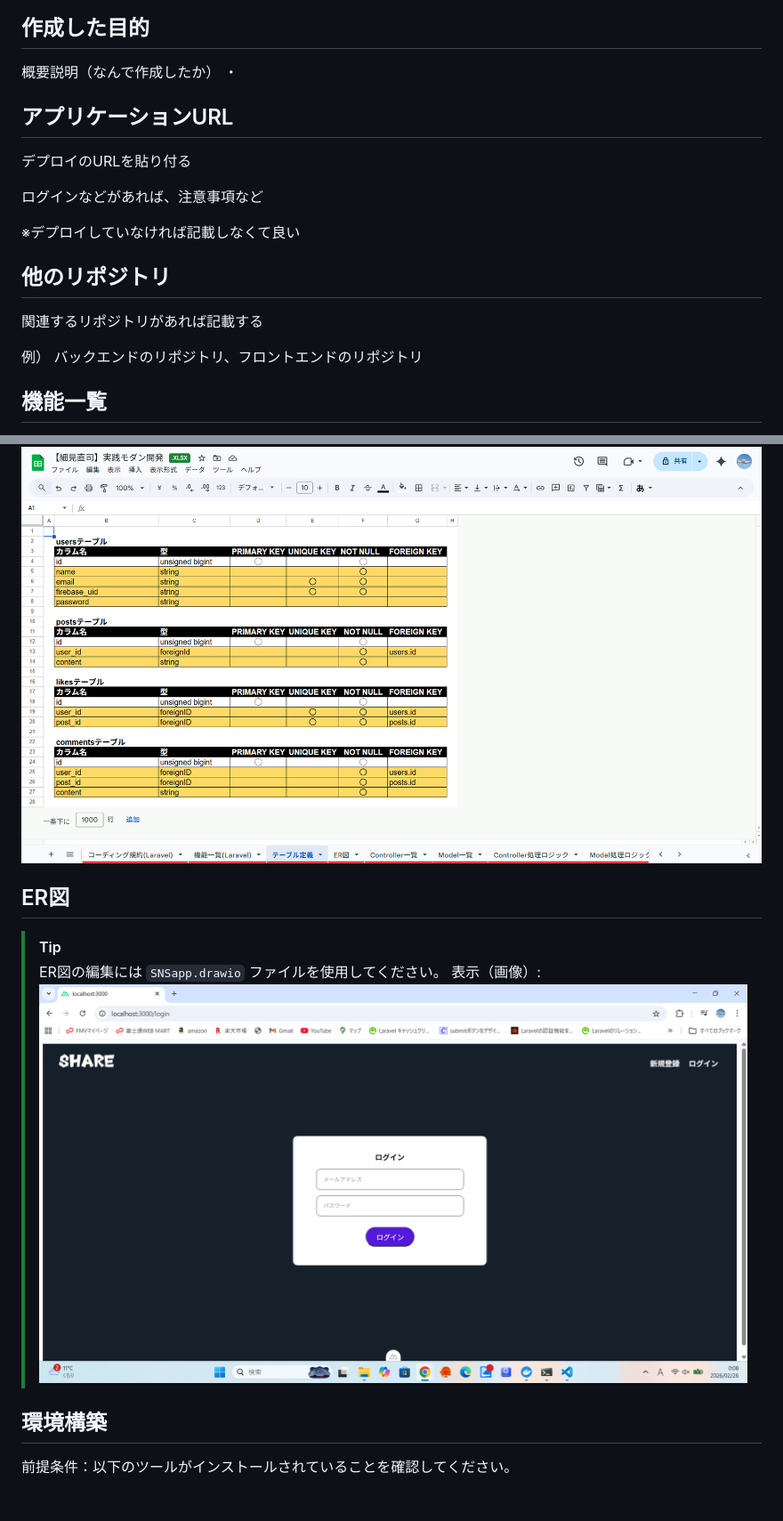
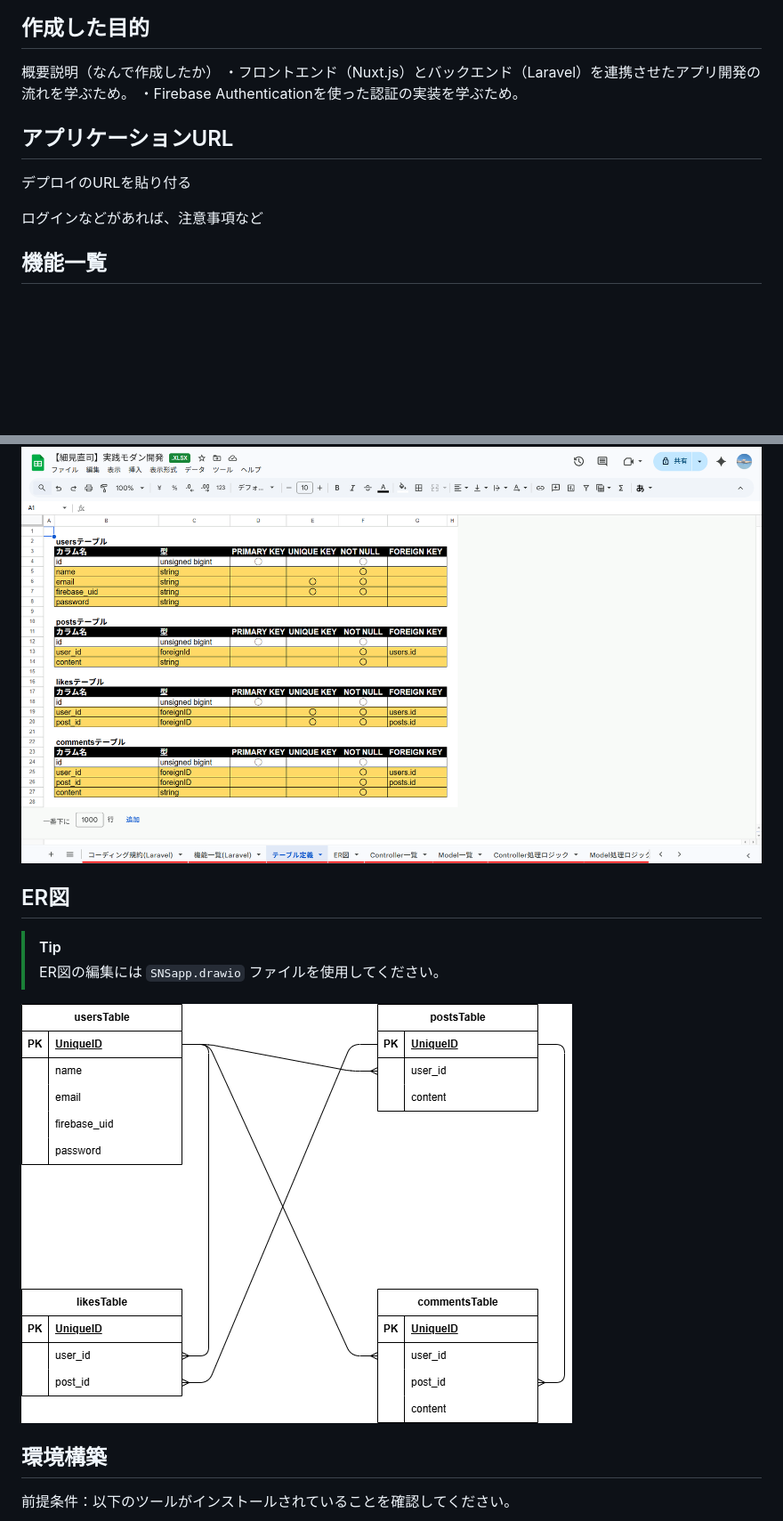
Before and after one commit to hosomitadasi/SNSapp, a Markdown page: README.md, 2 parts joined by grey strips. Shown at 89% size. Drawn GitHub-style; pictures changed too: img/SNSapp.drawio.png (added); blank space fills up the shorter version.

Commit message:
README作成完了。エラー文章問題改善

```diff
--- a/README.md
+++ b/README.md
@@ -9,26 +9,14 @@ README.md# SNSapp
 ## 作成した目的
 
 概要説明（なんで作成したか）
-・
-
+・フロントエンド（Nuxt.js）とバックエンド（Laravel）を連携させたアプリ開発の流れを学ぶため。
+・Firebase Authenticationを使った認証の実装を学ぶため。
 
 ## アプリケーションURL
 
 デプロイのURLを貼り付る
 
 ログインなどがあれば、注意事項など
-
-※デプロイしていなければ記載しなくて良い
-
-
-
-## 他のリポジトリ
-
-関連するリポジトリがあれば記載する
-
-例） バックエンドのリポジトリ、フロントエンドのリポジトリ
-
-
 
 ## 機能一覧
 
@@ -59,12 +47,11 @@ README.md# SNSapp
 ## テーブル設計
 ![テーブル設計](./img/SNSapp-database.png)
-
 
 ## ER図
 > [!TIP]
 > ER図の編集には `SNSapp.drawio` ファイルを使用してください。
-> 表示（画像）:
-![ER図](./img/SNSapp.png)
+
+![ER図](./img/SNSapp.drawio.png)
 
 ## 環境構築
 前提条件：以下のツールがインストールされていることを確認してください。
```
Also changed, not shown: other parts of README.md (+4 -9 lines), 4 other files.
